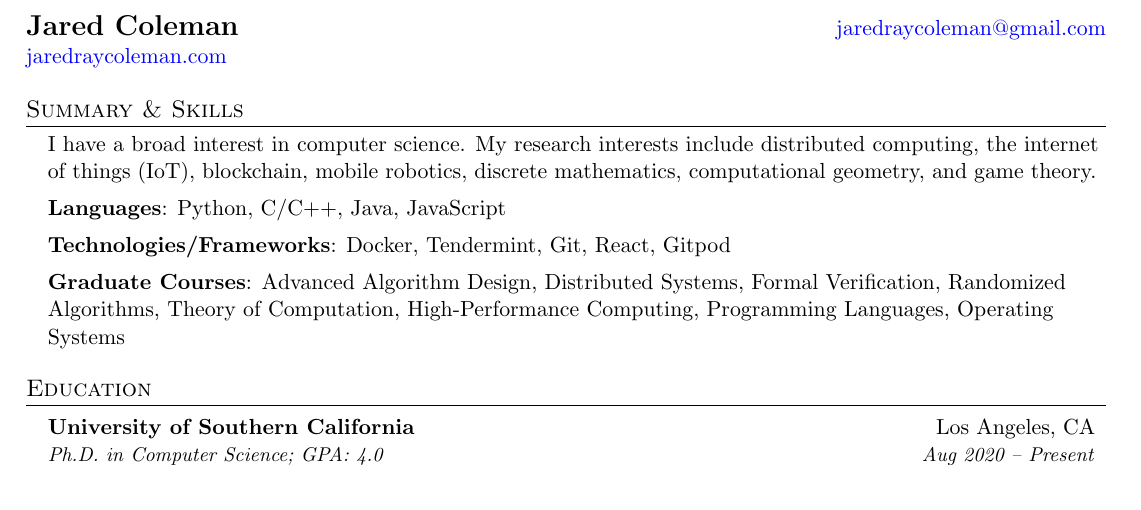
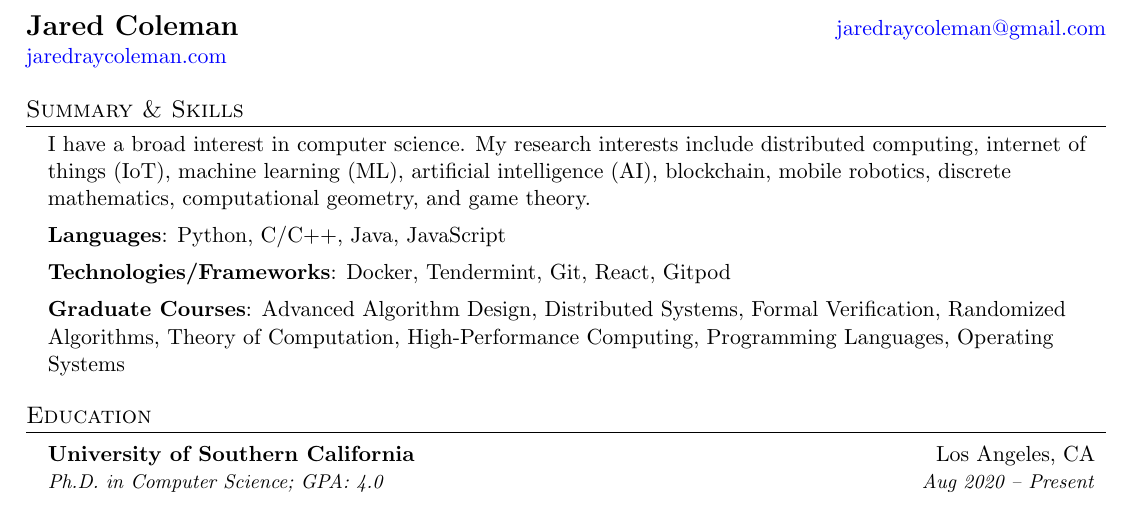
Before and after one commit to jaredraycoleman/cv, a LaTeX CV (cv.tex): part of page 1 of 2, cut so that both start at the same text. Compiled offline with pdfLaTeX.

Commit message:
updates interests

```diff
--- a/cv.tex
+++ b/cv.tex
@@ -105,7 +105,7 @@
 \section{Summary \& Skills}
 \resumeSubHeadingListStart
   \vspace{-1pt}\item[]I have a broad interest in computer science.
-  My research interests include distributed computing, the internet of things (IoT), blockchain, mobile robotics, discrete mathematics, computational geometry, and game theory.
+  My research interests include distributed computing, internet of things (IoT), machine learning (ML), artificial intelligence (AI), blockchain, mobile robotics, discrete mathematics, computational geometry, and game theory.
   \vspace{-4pt}\item[]\textbf{Languages}: Python, C/C++, Java, JavaScript
   %\hfill
   \vspace{-4pt}\item[]\textbf{Technologies/Frameworks}: Docker, Tendermint, Git, React, Gitpod
```
Also changed, not shown: cv.pdf.
